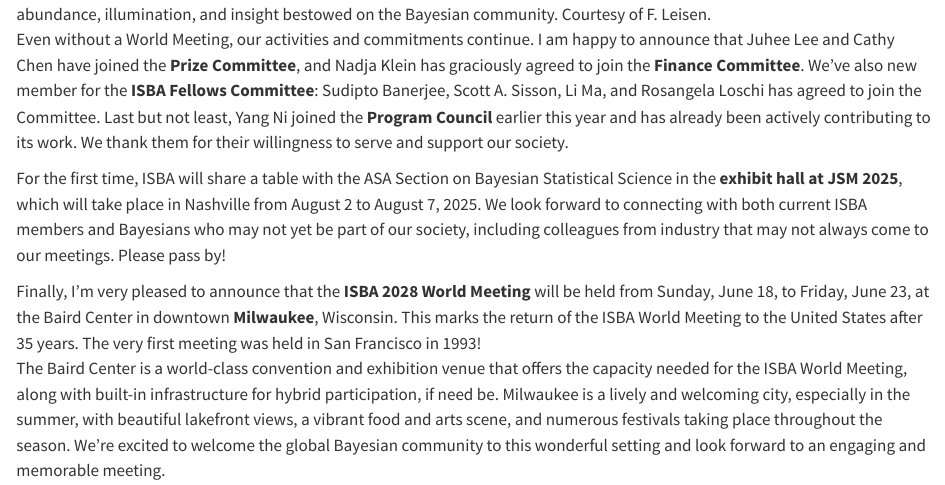
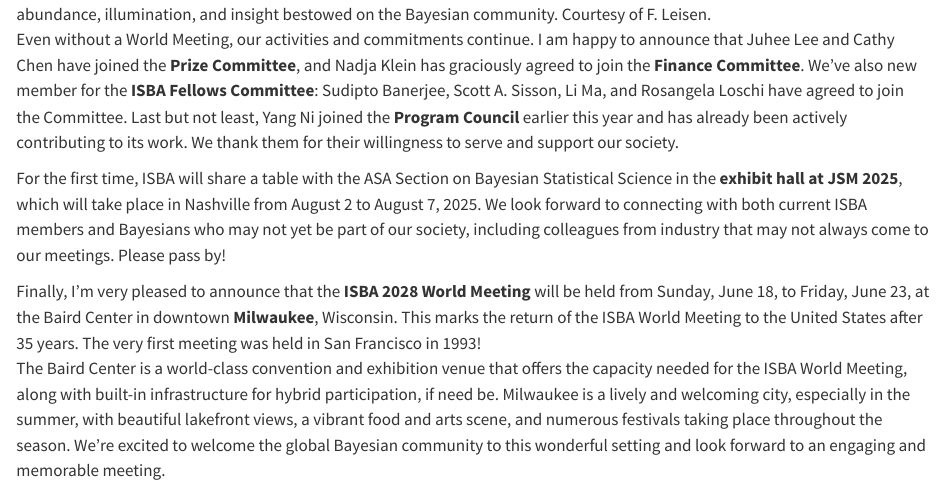
Before and after one commit to ISBA-Bulletin/ISBABulletin, a Quarto document (contributions/_president.qmd): the page in a window 1100 px wide, from 690 px down. Rendered offline with R 4.5, knitr and Pandoc in place of Quarto, with nearby package versions.

Commit message:
small typo fixed

```diff
--- a/contributions/_president.qmd
+++ b/contributions/_president.qmd
@@ -18,7 +18,7 @@
 
 ![A "Strawberry" full moon rising in the distance at the O'Bayes  conference dinner on June 11th, 2025 in Athens, symbolizing the abundance, illumination, and insight bestowed on the Bayesian community. Courtesy of F. Leisen.](figures/Athens.jpg){width=80%}
 
-Even without a World Meeting, our activities and commitments continue. I am happy to announce that Juhee Lee and Cathy Chen have joined the **Prize Committee**, and Nadja Klein has graciously agreed  to join the **Finance Committee**. We’ve also new member for the **ISBA Fellows Committee**: Sudipto Banerjee, Scott A. Sisson, Li Ma, and Rosangela Loschi has agreed to join the Committee. Last but not least, Yang Ni joined the **Program Council** earlier this year and has already been actively contributing to its work. We thank them for their willingness to serve and support our society.
+Even without a World Meeting, our activities and commitments continue. I am happy to announce that Juhee Lee and Cathy Chen have joined the **Prize Committee**, and Nadja Klein has graciously agreed  to join the **Finance Committee**. We’ve also new member for the **ISBA Fellows Committee**: Sudipto Banerjee, Scott A. Sisson, Li Ma, and Rosangela Loschi have agreed to join the Committee. Last but not least, Yang Ni joined the **Program Council** earlier this year and has already been actively contributing to its work. We thank them for their willingness to serve and support our society.
 
 
 For the first time, ISBA will share a table with the ASA Section on Bayesian Statistical Science in the **exhibit hall at JSM 2025**, which will take place in Nashville from August 2 to August 7, 2025. We look forward to connecting with both current ISBA members and Bayesians who may not yet be part of our society, including  colleagues from industry that may not always come to our meetings. Please pass by!
```
Also changed, not shown: contributions/_president.html (added), 3 other files.
